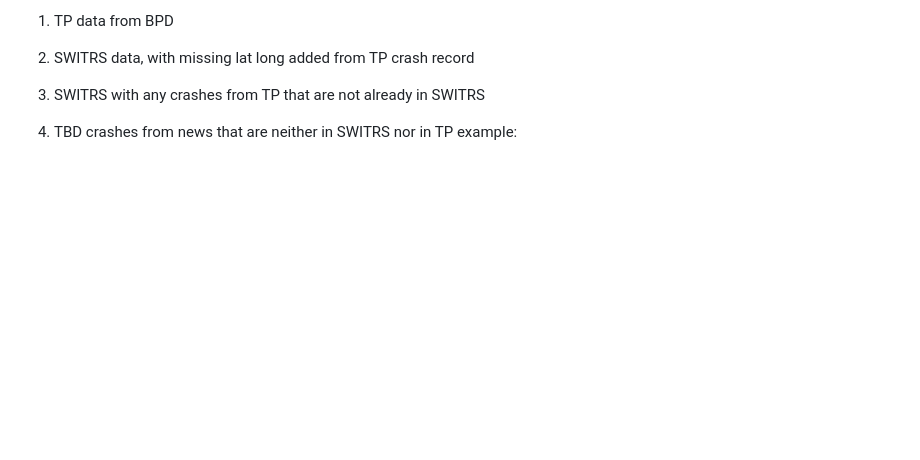
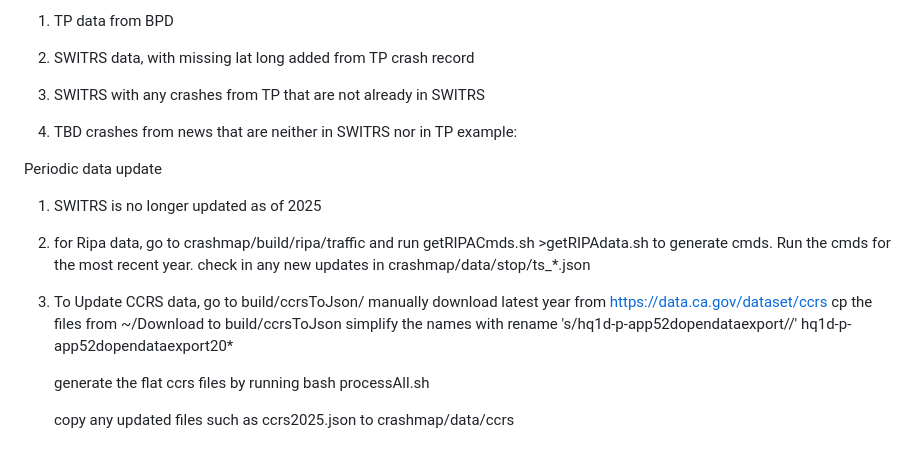
Before and after one commit to jw997/crashMap, a Markdown page: README.md, the part around the change. Drawn GitHub-style; blank space fills up the shorter version.

Commit message:
data update instructions

```diff
--- a/README.md
+++ b/README.md
@@ -117,3 +117,22 @@ Data presented
 
 4) TBD crashes from news that are neither in SWITRS nor in TP
 example:
+
+
+Periodic data update
+1) SWITRS is no longer updated as of 2025
+2) for Ripa data, go to crashmap/build/ripa/traffic
+   and run getRIPACmds.sh >getRIPAdata.sh
+   to generate cmds.  Run the cmds for the most recent year.
+   check in any new updates in crashmap/data/stop/ts_*.json
+3) To Update CCRS data, go to build/ccrsToJson/
+   manually download latest year from https://data.ca.gov/dataset/ccrs
+   cp the files from ~/Download to build/ccrsToJson
+   simplify the names with
+   rename 's/hq1d-p-app52dopendataexport//' hq1d-p-app52dopendataexport20*
+
+   generate the flat ccrs files by running
+   bash processAll.sh
+
+   copy any updated files such as ccrs2025.json to
+   crashmap/data/ccrs
```
